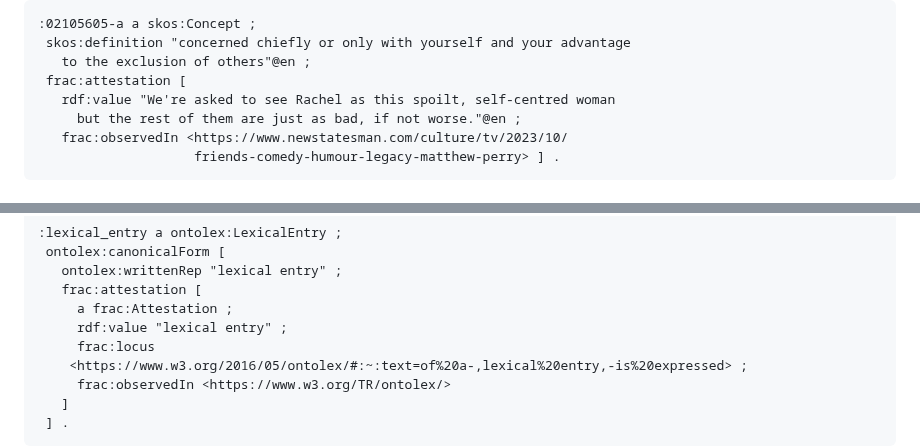
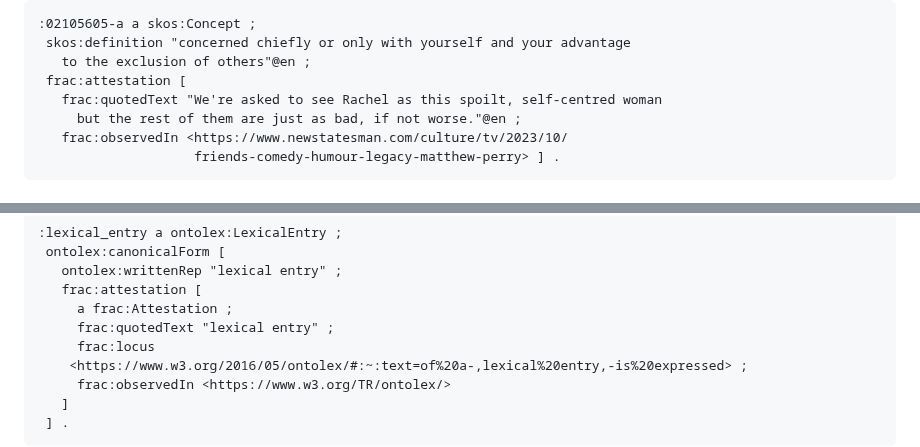
Before and after one commit to ontolex/frequency-attestation-corpus-information, a Markdown page: index.md, 2 parts joined by grey strips. Drawn GitHub-style.

```diff
--- a/index.md
+++ b/index.md
@@ -449,7 +468,7 @@ As an example of an attestation, consider the following example from Open Englis
  skos:definition "concerned chiefly or only with yourself and your advantage
    to the exclusion of others"@en ;
  frac:attestation [
-   rdf:value "We're asked to see Rachel as this spoilt, self-centred woman
+   frac:quotedText "We're asked to see Rachel as this spoilt, self-centred woman
      but the rest of them are just as bad, if not worse."@en ;
    frac:observedIn <https://www.newstatesman.com/culture/tv/2023/10/
                     friends-comedy-humour-legacy-matthew-perry> ] .
@@ -561,7 +580,7 @@ In many applications, it is desirable to specify the precise location of the occ
    ontolex:writtenRep "lexical entry" ;
    frac:attestation [
      a frac:Attestation ;
-     rdf:value "lexical entry" ;
+     frac:quotedText "lexical entry" ;
      frac:locus
     <https://www.w3.org/2016/05/ontolex/#:~:text=of%20a-,lexical%20entry,-is%20expressed> ;
      frac:observedIn <https://www.w3.org/TR/ontolex/>
```
Also changed, not shown: other parts of index.md (+24 -5 lines).
